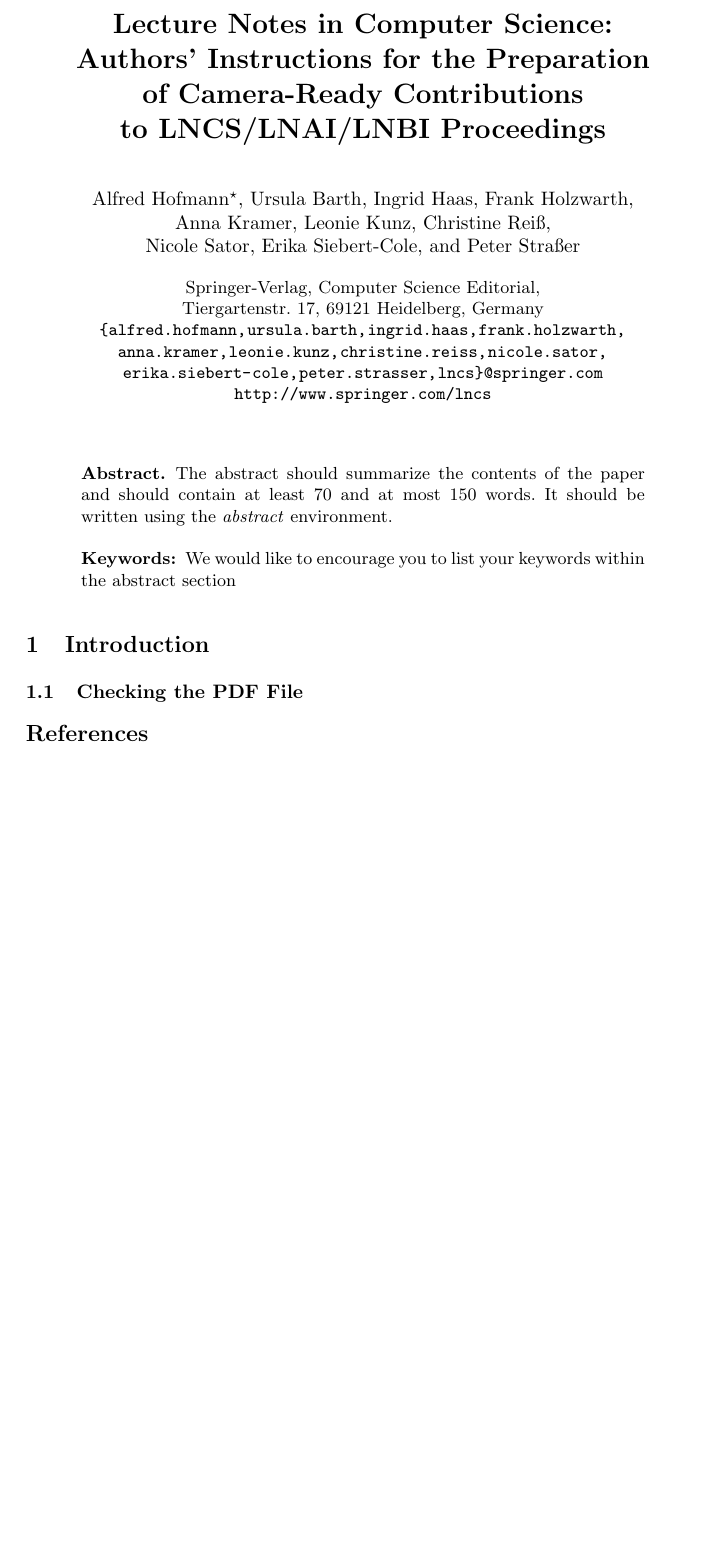
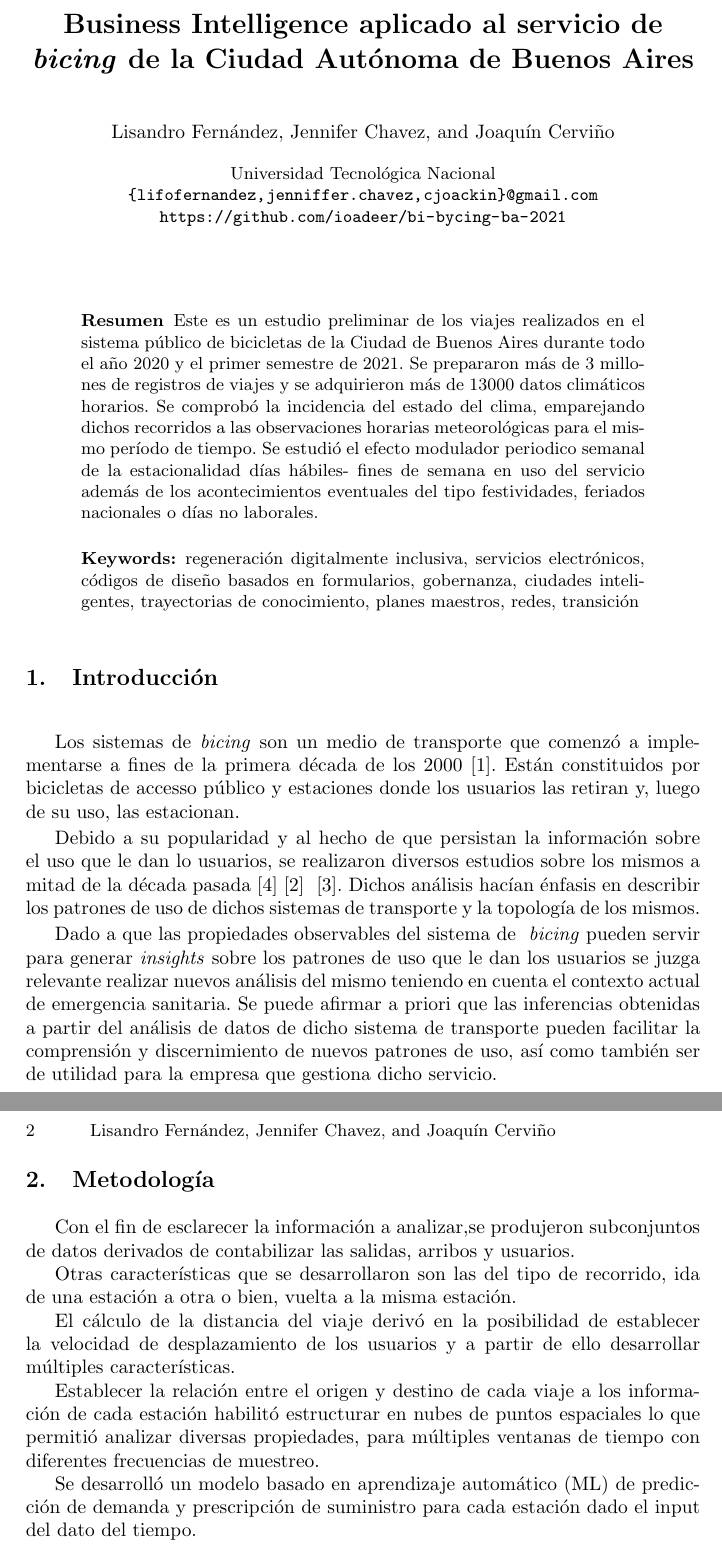
Before and after one commit to ioadeer/bi-bycing-ba-2021, a LaTeX paper (Articulo/ba-bycing.tex): part of the page before the commit and two parts of pages 1 and 2 of 3 after it, the two joined at a grey line, cut at the place of the change, the shorter picture padded with empty space. Compiled offline with pdfLaTeX.

Commit message:
Articulo continuado

```diff
--- a/Articulo/ba-bycing.tex
+++ b/Articulo/ba-bycing.tex
@@ -16,16 +16,16 @@
 %%%%%%%%%%%%%%%%%%%%%%%%%%%%%%%%%%%%%%%%%%%%%%%%%%%%%%%%%%%%%%%%%%%
 
 
-\documentclass[runningheads,a4paper]{llncs}
+\documentclass[runningheads,a4paper,spanish]{llncs}
 
+\usepackage[utf8]{inputenc}
+\usepackage[spanish]{babel}
 \usepackage{amssymb}
 \setcounter{tocdepth}{3}
 \usepackage{graphicx}
 
 \usepackage{url}
-\urldef{\mailsa}\path|{alfred.hofmann, ursula.barth, ingrid.haas, frank.holzwarth,|
-\urldef{\mailsb}\path|anna.kramer, leonie.kunz, christine.reiss, nicole.sator,|
-\urldef{\mailsc}\path|erika.siebert-cole, peter.strasser, lncs}@springer.com|
+\urldef{\mailsa}\path|{lifofernandez, jenniffer.chavez, cjoackin}@gmail.com|
 \newcommand{\keywords}[1]{\par\addvspace\baselineskip
 \noindent\keywordname\enspace\ignorespaces#1}
 
@@ -34,12 +34,10 @@
 \mainmatter  % start of an individual contribution
 
 % first the title is needed
-\title{Lecture Notes in Computer Science:\\Authors' Instructions
-for the Preparation\\of Camera-Ready
-Contributions\\to LNCS/LNAI/LNBI Proceedings}
+\title{Business Intelligence aplicado al servicio de ~\textit{bicing} de la Ciudad Autónoma de Buenos Aires}
 
 % a short form should be given in case it is too long for the running head
-\titlerunning{Lecture Notes in Computer Science: Authors' Instructions}
+\titlerunning{BI aplicado al servicio de ~\textit{bicing} de CABA}
 
 % the name(s) of the author(s) follow(s) next
 %
@@ -47,42 +45,88 @@
 % their surnames. This ensures that the names appear correctly in
 % the running heads and the author index.
 %
-\author{Alfred Hofmann%
-\thanks{Please note that the LNCS Editorial assumes that all authors have used
-the western naming convention, with given names preceding surnames. This determines
-the structure of the names in the running heads and the author index.}%
-\and Ursula Barth\and Ingrid Haas\and Frank Holzwarth\and\\
-Anna Kramer\and Leonie Kunz\and Christine Rei\ss\and\\
-Nicole Sator\and Erika Siebert-Cole\and Peter Stra\ss er}
+\author{Lisandro Fernández \and Jennifer Chavez \and Joaquín Cerviño}
 %
-\authorrunning{Lecture Notes in Computer Science: Authors' Instructions}
 % (feature abused for this document to repeat the title also on left hand pages)
 
 % the affiliations are given next; don't give your e-mail address
 % unless you accept that it will be published
-\institute{Springer-Verlag, Computer Science Editorial,\\
-Tiergartenstr. 17, 69121 Heidelberg, Germany\\
+\institute{Universidad Tecnológica Nacional\\
 \mailsa\\
-\mailsb\\
-\mailsc\\
-\url{http://www.springer.com/lncs}}
+\url{https://github.com/ioadeer/bi-bycing-ba-2021}}
 
-\toctitle{Lecture Notes in Computer Science}
-\tocauthor{Authors' Instructions}
+\toctitle{Congreso Argentino de Ciencias de la Computación}
+\tocauthor{}
 \maketitle
 
 \begin{abstract}
-The abstract should summarize the contents of the paper and should
-contain at least 70 and at most 150 words. It should be written using the
-\emph{abstract} environment.
-\keywords{We would like to encourage you to list your keywords within
-the abstract section}
+
+Este es un estudio preliminar de los viajes realizados en el sistema público de
+bicicletas de la Ciudad de Buenos Aires durante todo el año 2020 y el primer
+semestre de 2021.
+Se prepararon más de 3 millones de registros de viajes y se adquirieron más de
+13000 datos climáticos horarios. Se comprobó la incidencia
+del estado del clima, emparejando dichos recorridos a las observaciones
+horarias meteorológicas para el mismo período de tiempo.
+Se estudió el efecto modulador periodico semanal de la estacionalidad días
+hábiles- fines de semana en uso del servicio además de los acontecimientos
+eventuales del tipo festividades, feriados nacionales o días
+no laborales.
+
+\keywords{
+regeneración digitalmente inclusiva, servicios electrónicos,
+códigos de diseño basados en formularios, gobernanza, ciudades inteligentes,
+trayectorias de conocimiento, planes maestros, redes,
+transición
+}
 \end{abstract}
 
-\section{Introduction}
+\section{Introducción}
 
-\subsection{Checking the PDF File}
+Los sistemas de \textit{bicing} son un medio de transporte que comenzó a implementarse a
+fines de la primera década de los 2000~\cite{demaio2009bike}. Están
+constituidos por bicicletas de accesso público y estaciones donde los usuarios
+las retiran y, luego de su uso, las estacionan.
 
+Debido a su popularidad y al hecho de que persistan la información sobre el uso
+que le dan lo usuarios, se realizaron diversos estudios sobre los mismos a
+mitad de la década pasada~\cite{OBrien2014}~\cite{jensen2010characterizing}
+~\cite{lathia2012measuring}. Dichos análisis hacían énfasis en describir los
+patrones de uso de dichos sistemas de transporte y la topología de los mismos.
+
+Dado a que las propiedades observables del sistema de ~\textit{bicing} pueden
+servir para generar \textit{insights} sobre los patrones de uso que le dan los
+usuarios se juzga relevante realizar nuevos análisis del mismo teniendo en
+cuenta el contexto actual de emergencia sanitaria. Se puede afirmar a priori
+que las inferencias obtenidas a partir del análisis de datos de dicho sistema
+de transporte pueden facilitar la comprensión y discernimiento de nuevos
+patrones de uso, así como también ser de utilidad para la empresa que gestiona
+dicho servicio.
+
+\section{Metodología}
+
+Con el fin de esclarecer la información a analizar,se produjeron subconjuntos de
+datos derivados de contabilizar las salidas, arribos y usuarios.
+
+Otras características que se desarrollaron son las del tipo de recorrido, ida
+de una estación a otra o bien, vuelta a la misma estación.
+
+El cálculo de la distancia del viaje derivó en la posibilidad de establecer la
+velocidad de desplazamiento de los usuarios y a partir de ello desarrollar
+múltiples características.
+
+Establecer la relación entre el origen y destino de cada viaje a los
+información de cada estación habilitó estructurar en nubes de puntos espaciales
+lo que permitió analizar diversas propiedades, para múltiples ventanas de
+tiempo con diferentes frecuencias de muestreo.
+
+Se desarrolló un modelo basado en aprendizaje automático (ML) de predicción de
+demanda y prescripción de suministro para cada estación dado el input del dato
+del tiempo.
+
+
+
+\newpage
 \bibliography{referencias.bib}
 \bibliographystyle{plain}
 
```
Also changed, not shown: Articulo/referencias.bib (+30 -0 lines), Articulo/ba-bycing.bbl, Articulo/ba-bycing.pdf, 5 other files.
